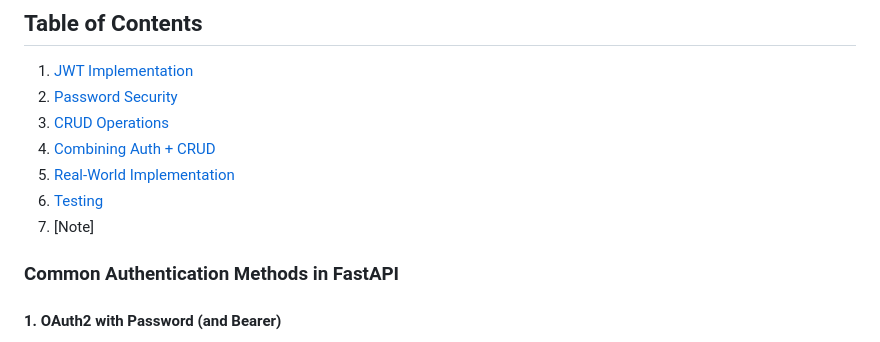
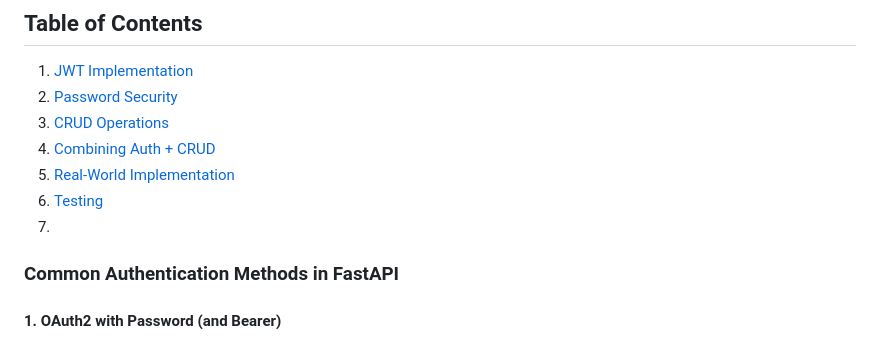
Before and after one commit to silvesterjk/learn_python, a Markdown page: fastapi/auth_CRUD.md, the part around the change. Drawn GitHub-style.

```diff
--- a/fastapi/auth_CRUD.md
+++ b/fastapi/auth_CRUD.md
@@ -7,8 +7,7 @@
 4. [Combining Auth + CRUD](#combining-auth--crud)
 5. [Real-World Implementation](#real-world-implementation)
 6. [Testing](#testing)
-7. [Note]
-
+7.
 
 ### Common Authentication Methods in FastAPI
 
```
